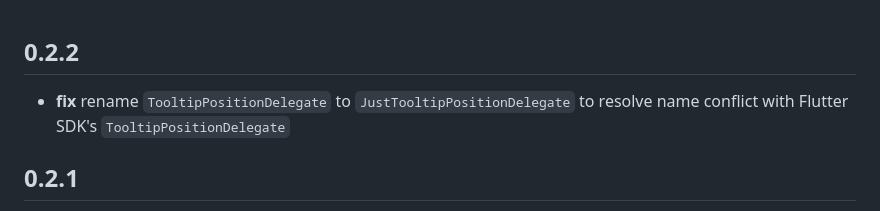
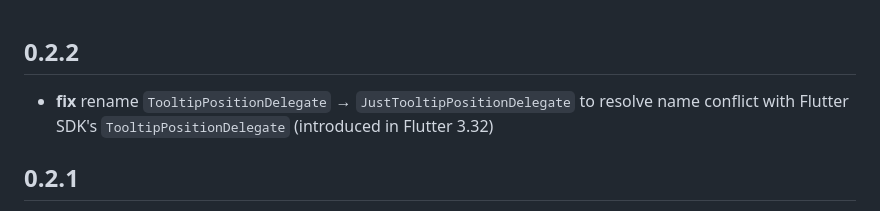
Before and after one commit to kihyun1998/just_tooltip, a Markdown page: CHANGELOG.md, the part around the change. Drawn GitHub-style.

```diff
--- a/CHANGELOG.md
+++ b/CHANGELOG.md
@@ -1,6 +1,6 @@
 ## 0.2.2
 
-* **fix** rename `TooltipPositionDelegate` to `JustTooltipPositionDelegate` to resolve name conflict with Flutter SDK's `TooltipPositionDelegate`
+* **fix** rename `TooltipPositionDelegate` → `JustTooltipPositionDelegate` to resolve name conflict with Flutter SDK's `TooltipPositionDelegate` (introduced in Flutter 3.32)
 
 ## 0.2.1
 
```
